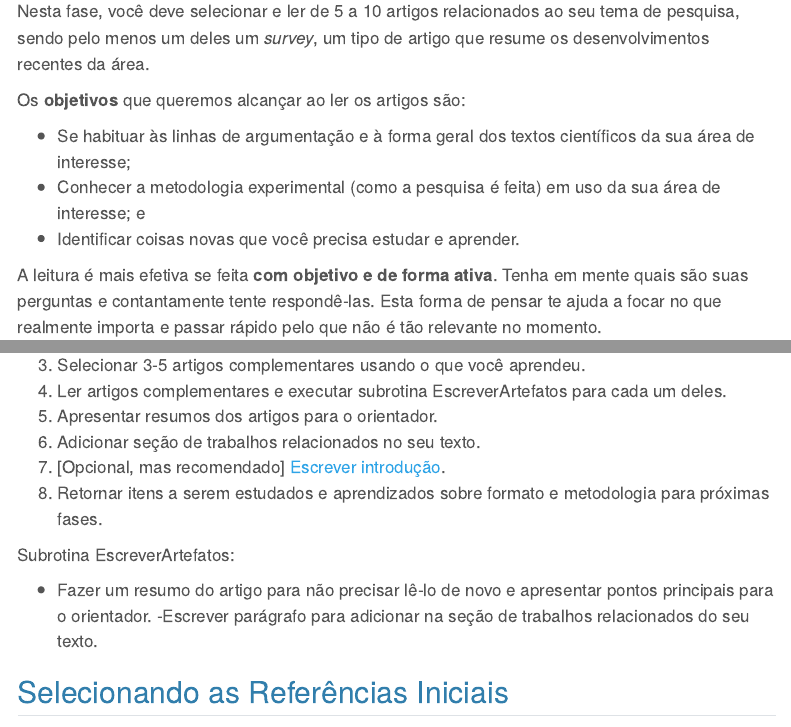
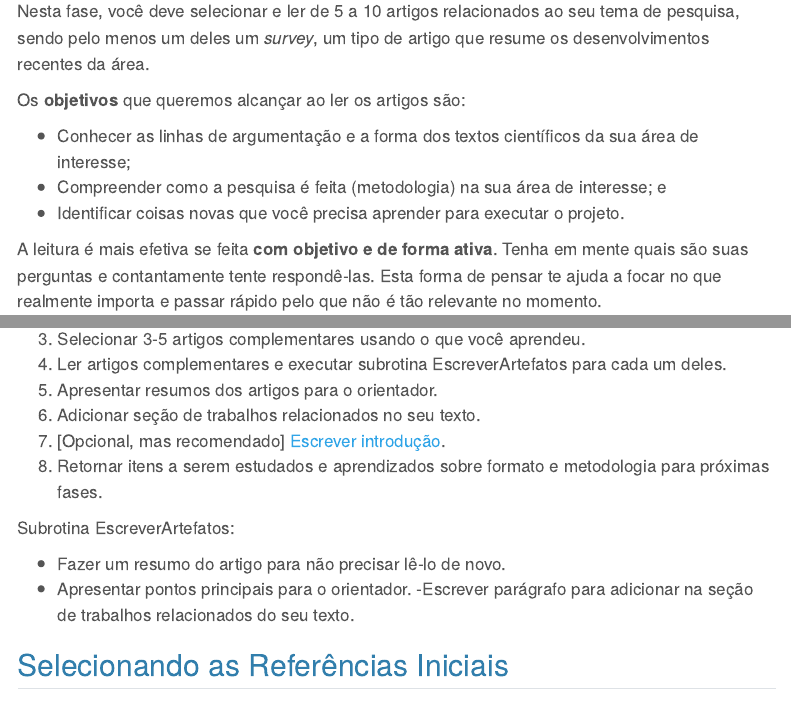
Before and after one commit to filipemtz/filipemtz.github.io, a Quarto document (pages/supervision/02-leitura-artigos-relacionados.qmd): the page in a window 1100 px wide, from 170 px down, and a second part further down, joined at a grey line. Rendered offline with R 4.5, knitr and Pandoc in place of Quarto, with nearby package versions; menus at the side of the page are left out.

Commit message:
more on how to perform a research project

```diff
--- a/pages/supervision/02-leitura-artigos-relacionados.qmd
+++ b/pages/supervision/02-leitura-artigos-relacionados.qmd
@@ -8,9 +8,9 @@ Nesta fase, você deve selecionar e ler de 5 a 10 artigos relacionados ao seu te
 
 Os **objetivos** que queremos alcançar ao ler os artigos são:
 
-- Se habituar às linhas de argumentação e à forma geral dos textos científicos da sua área de interesse;
-- Conhecer a metodologia experimental (como a pesquisa é feita) em uso da sua área de interesse; e
-- Identificar coisas novas que você precisa estudar e aprender.
+- Conhecer as linhas de argumentação e a forma dos textos científicos da sua área de interesse;
+- Compreender como a pesquisa é feita (metodologia) na sua área de interesse; e
+- Identificar coisas novas que você precisa aprender para executar o projeto.
 
 A leitura é mais efetiva se feita **com objetivo e de forma ativa**. Tenha em mente quais são suas perguntas e contantamente tente respondê-las. Esta forma de pensar te ajuda a focar no que realmente importa e passar rápido pelo que não é tão relevante no momento.
 
@@ -27,7 +27,8 @@ A leitura é mais efetiva se feita **com objetivo e de forma ativa**. Tenha em m
 
 Subrotina EscreverArtefatos:
 
-- Fazer um resumo do artigo para não precisar lê-lo de novo e apresentar pontos principais para o orientador.
+- Fazer um resumo do artigo para não precisar lê-lo de novo.
+- Apresentar pontos principais para o orientador.
 -Escrever parágrafo para adicionar na seção de trabalhos relacionados do seu texto.
 
 ## Selecionando as Referências Iniciais
```
Also changed, not shown: pages/supervision/01-definir-tema.qmd (+1 -1 lines).
